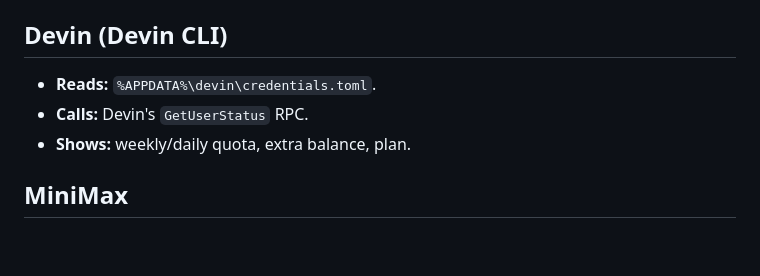
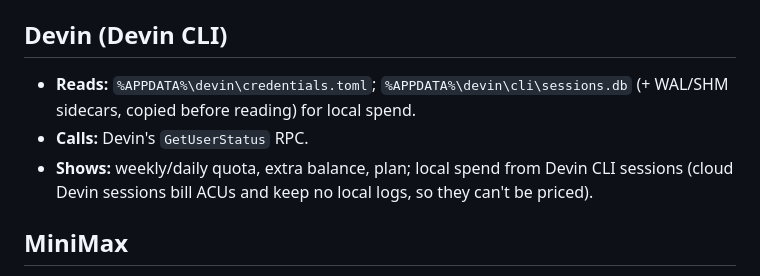
Before and after one commit to ItsJazii/pane, a Markdown page: docs/providers.md, the part around the change. Rendered like a GitHub page; blank space fills up the shorter version.

Commit message:
Address review: document the Devin sessions.db read
docs/providers.md now lists the CLI's local session store (and its
copy-before-read handling) under Devin's Reads, and notes the local
spend it powers plus the cloud-ACU boundary, per the CONTRIBUTING rule
that provider docs state exactly what gets read.

Co-Authored-By: Claude Fable 5 <noreply@anthropic.com>

```diff
--- a/docs/providers.md
+++ b/docs/providers.md
@@ -70,9 +70,13 @@ Ground rules that apply to every provider:
 
 ## Devin (Devin CLI)
 
-- **Reads:** `%APPDATA%\devin\credentials.toml`.
+- **Reads:** `%APPDATA%\devin\credentials.toml`;
+  `%APPDATA%\devin\cli\sessions.db` (+ WAL/SHM sidecars, copied before
+  reading) for local spend.
 - **Calls:** Devin's `GetUserStatus` RPC.
-- **Shows:** weekly/daily quota, extra balance, plan.
+- **Shows:** weekly/daily quota, extra balance, plan; local spend from
+  Devin CLI sessions (cloud Devin sessions bill ACUs and keep no local
+  logs, so they can't be priced).
 
 ## MiniMax
 
```
